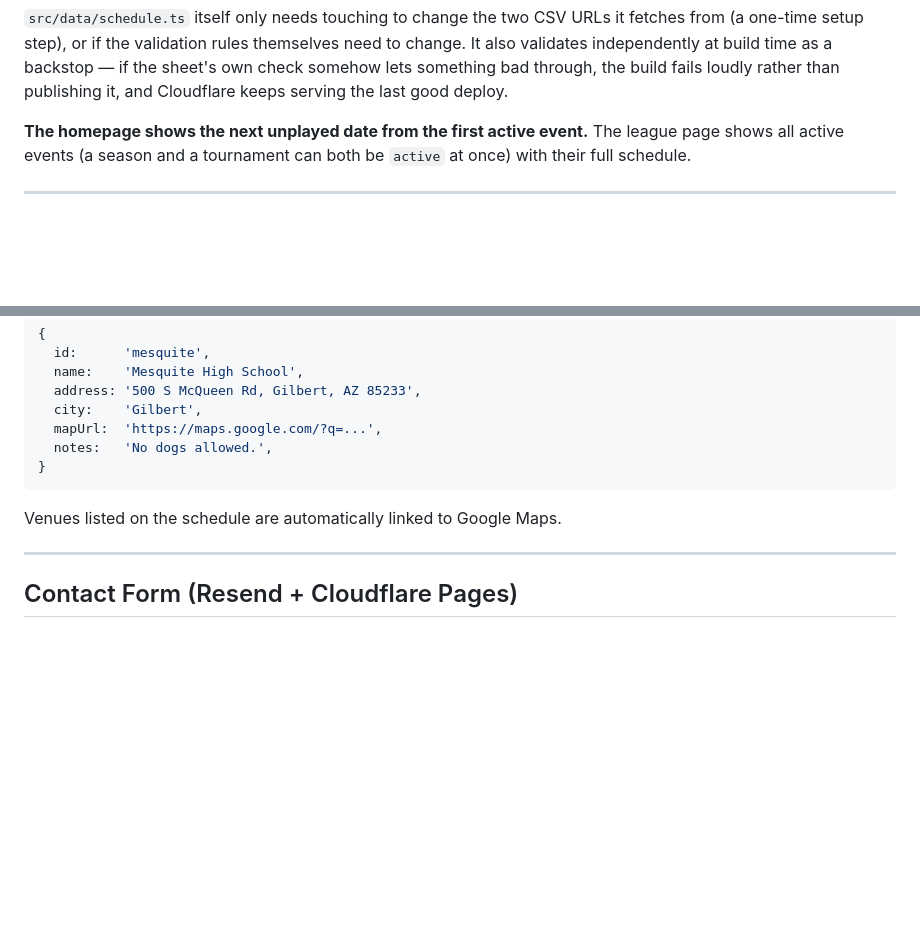
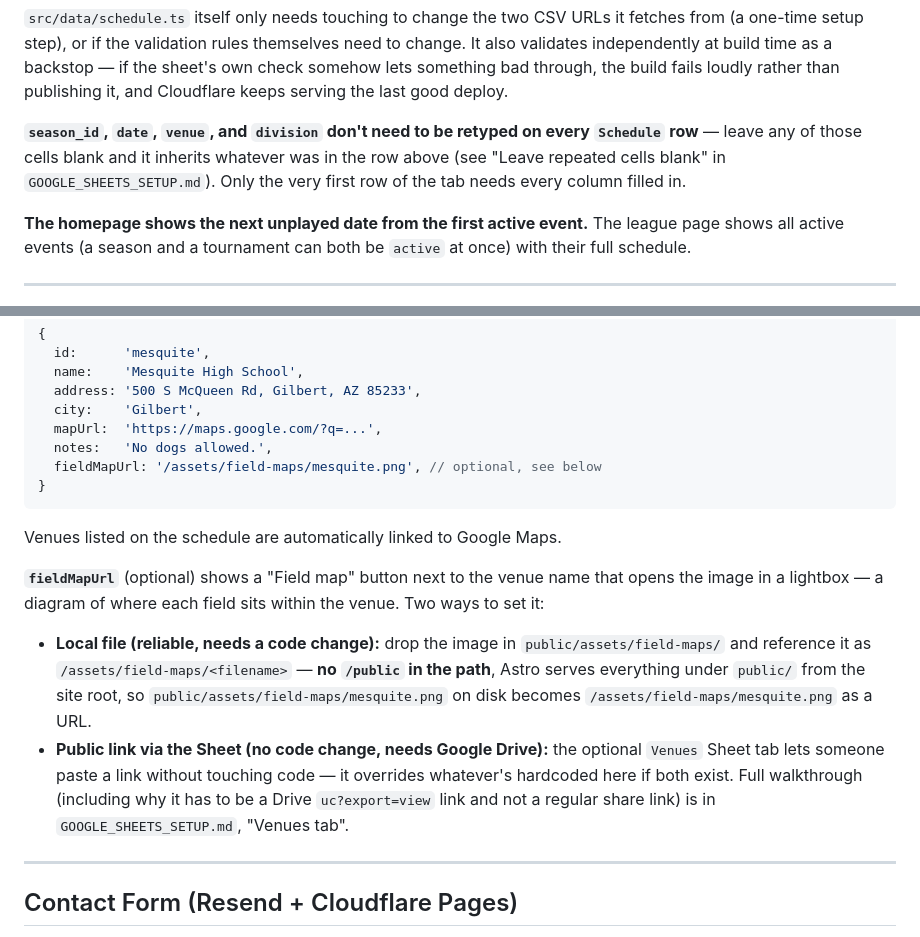
Before and after one commit to mkes99/azgyl, a Markdown page: README.md, 2 parts joined by grey strips. Drawn GitHub-style; blank space fills up the shorter version.

Commit message:
Document fill-down and fieldMapUrl (local path + Venues sheet) in README
README's Schedule and Venues sections predated both features -- reader
had no way to know season_id/date/venue/division can be left blank, or
that fieldMapUrl has two paths (local file vs Venues sheet override).

````diff
--- a/README.md
+++ b/README.md
@@ -76,6 +76,12 @@ themselves need to change. It also validates independently at build time as
 a backstop — if the sheet's own check somehow lets something bad through,
 the build fails loudly rather than publishing it, and Cloudflare keeps
 serving the last good deploy.
+
+**`season_id`, `date`, `venue`, and `division` don't need to be retyped on
+every `Schedule` row** — leave any of those cells blank and it inherits
+whatever was in the row above (see "Leave repeated cells blank" in
+`GOOGLE_SHEETS_SETUP.md`). Only the very first row of the tab needs every
+column filled in.
 
 **The homepage shows the next unplayed date from the first active event.** The league page shows all active events (a season and a tournament can both be `active` at once) with their full schedule.
 
@@ -185,10 +191,28 @@ since different venues label their fields differently):
   city:    'Gilbert',
   mapUrl:  'https://maps.google.com/?q=...',
   notes:   'No dogs allowed.',
+  fieldMapUrl: '/assets/field-maps/mesquite.png', // optional, see below
 }
 ```
 
 Venues listed on the schedule are automatically linked to Google Maps.
+
+**`fieldMapUrl`** (optional) shows a "Field map" button next to the venue
+name that opens the image in a lightbox — a diagram of where each field
+sits within the venue. Two ways to set it:
+
+- **Local file (reliable, needs a code change):** drop the image in
+  `public/assets/field-maps/` and reference it as
+  `/assets/field-maps/<filename>` — **no `/public` in the path**, Astro
+  serves everything under `public/` from the site root, so
+  `public/assets/field-maps/mesquite.png` on disk becomes
+  `/assets/field-maps/mesquite.png` as a URL.
+- **Public link via the Sheet (no code change, needs Google Drive):**
+  the optional `Venues` Sheet tab lets someone paste a link without
+  touching code — it overrides whatever's hardcoded here if both exist.
+  Full walkthrough (including why it has to be a Drive `uc?export=view`
+  link and not a regular share link) is in `GOOGLE_SHEETS_SETUP.md`,
+  "Venues tab".
 
 ---
 
````
